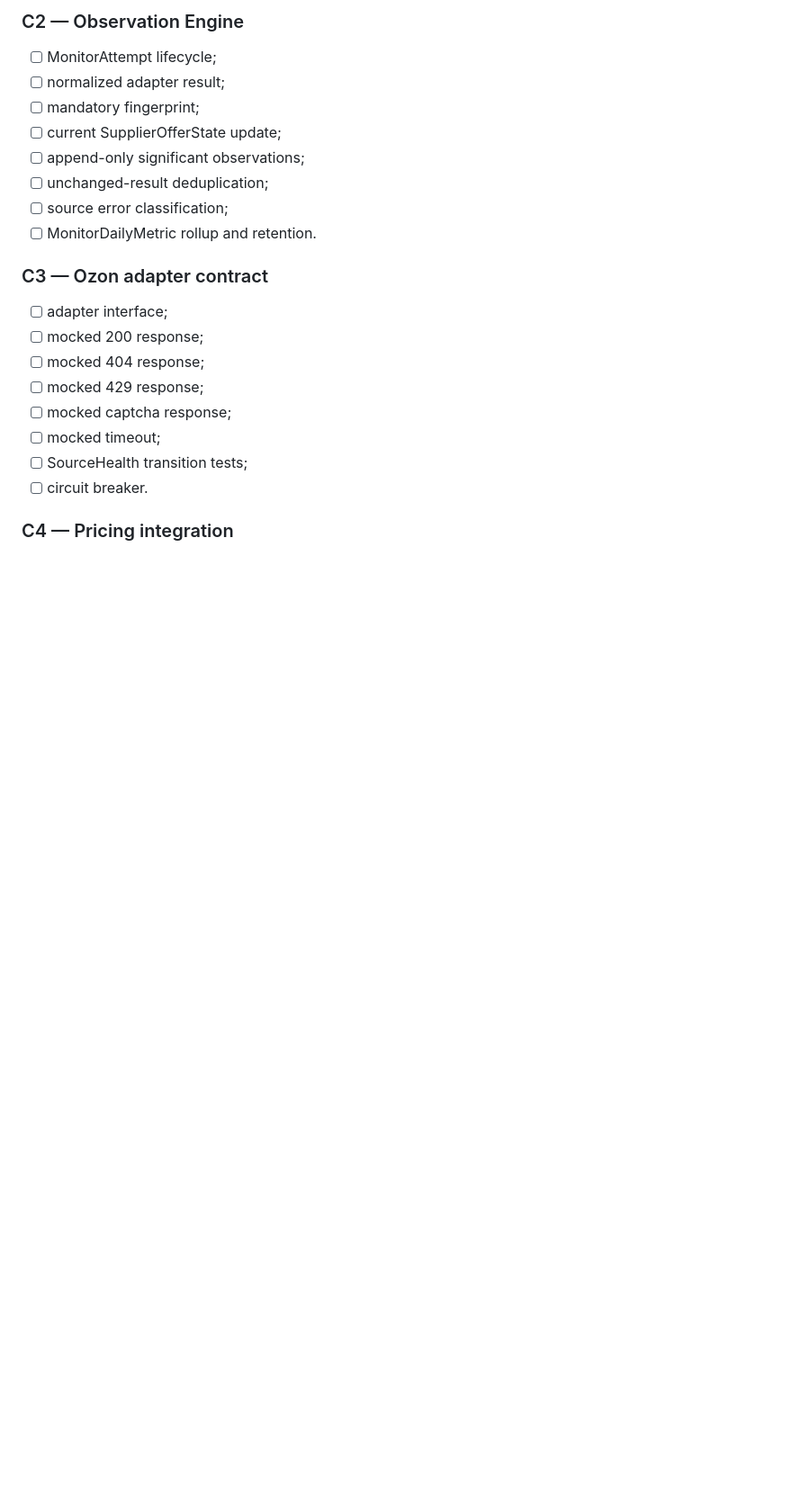
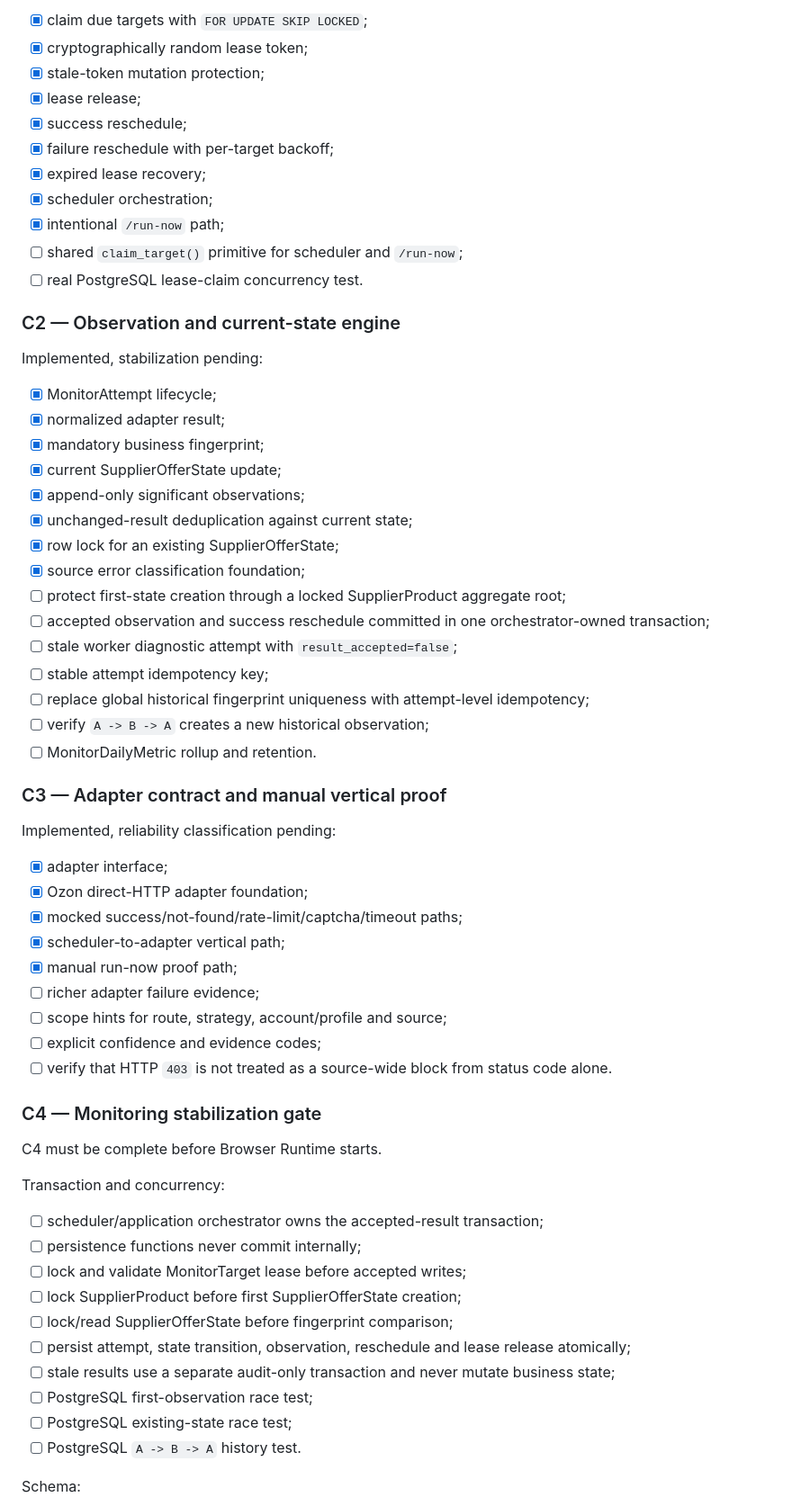
Before and after one commit to Aley133/leo-crm, a Markdown page: ROADMAP.md, the part around one of its changes. Shown at 90% size. GitHub-like rendering; blank space fills up the shorter version.

Commit message:
docs: reconcile Phase C roadmap

```diff
--- a/ROADMAP.md
+++ b/ROADMAP.md
@@ -89,24 +85,66 @@ Phase B is not complete until the above items are verified.
 
-### C2 — Observation Engine
+- [x] claim due targets with `FOR UPDATE SKIP LOCKED`;
+- [x] cryptographically random lease token;
+- [x] stale-token mutation protection;
+- [x] lease release;
+- [x] success reschedule;
+- [x] failure reschedule with per-target backoff;
+- [x] expired lease recovery;
+- [x] scheduler orchestration;
+- [x] intentional `/run-now` path;
+- [ ] shared `claim_target()` primitive for scheduler and `/run-now`;
+- [ ] real PostgreSQL lease-claim concurrency test.
 
-- [ ] MonitorAttempt lifecycle;
-- [ ] normalized adapter result;
-- [ ] mandatory fingerprint;
-- [ ] current SupplierOfferState update;
-- [ ] append-only significant observations;
-- [ ] unchanged-result deduplication;
-- [ ] source error classification;
+### C2 — Observation and current-state engine
+
+Implemented, stabilization pending:
+
+- [x] MonitorAttempt lifecycle;
+- [x] normalized adapter result;
+- [x] mandatory business fingerprint;
+- [x] current SupplierOfferState update;
+- [x] append-only significant observations;
+- [x] unchanged-result deduplication against current state;
+- [x] row lock for an existing SupplierOfferState;
+- [x] source error classification foundation;
+- [ ] protect first-state creation through a locked SupplierProduct aggregate root;
+- [ ] accepted observation and success reschedule committed in one orchestrator-owned transaction;
+- [ ] stale worker diagnostic attempt with `result_accepted=false`;
+- [ ] stable attempt idempotency key;
+- [ ] replace global historical fingerprint uniqueness with attempt-level idempotency;
+- [ ] verify `A -> B -> A` creates a new historical observation;
 - [ ] MonitorDailyMetric rollup and retention.
 
-### C3 — Ozon adapter contract
+### C3 — Adapter contract and manual vertical proof
 
-- [ ] adapter interface;
-- [ ] mocked 200 response;
-- [ ] mocked 404 response;
-- [ ] mocked 429 response;
-- [ ] mocked captcha response;
-- [ ] mocked timeout;
-- [ ] SourceHealth transition tests;
-- [ ] circuit breaker.
+Implemented, reliability classification pending:
 
-### C4 — Pricing integration
+- [x] adapter interface;
+- [x] Ozon direct-HTTP adapter foundation;
+- [x] mocked success/not-found/rate-limit/captcha/timeout paths;
+- [x] scheduler-to-adapter vertical path;
+- [x] manual run-now proof path;
+- [ ] richer adapter failure evidence;
+- [ ] scope hints for route, strategy, account/profile and source;
+- [ ] explicit confidence and evidence codes;
+- [ ] verify that HTTP `403` is not treated as a source-wide block from status code alone.
+
+### C4 — Monitoring stabilization gate
+
+C4 must be complete before Browser Runtime starts.
+
+Transaction and concurrency:
+
+- [ ] scheduler/application orchestrator owns the accepted-result transaction;
+- [ ] persistence functions never commit internally;
+- [ ] lock and validate MonitorTarget lease before accepted writes;
+- [ ] lock SupplierProduct before first SupplierOfferState creation;
+- [ ] lock/read SupplierOfferState before fingerprint comparison;
+- [ ] persist attempt, state transition, observation, reschedule and lease release atomically;
+- [ ] stale results use a separate audit-only transaction and never mutate business state;
+- [ ] PostgreSQL first-observation race test;
+- [ ] PostgreSQL existing-state race test;
+- [ ] PostgreSQL `A -> B -> A` history test.
+
+Schema:
+
```
Also changed, not shown: other parts of ROADMAP.md (+90 -49 lines).
